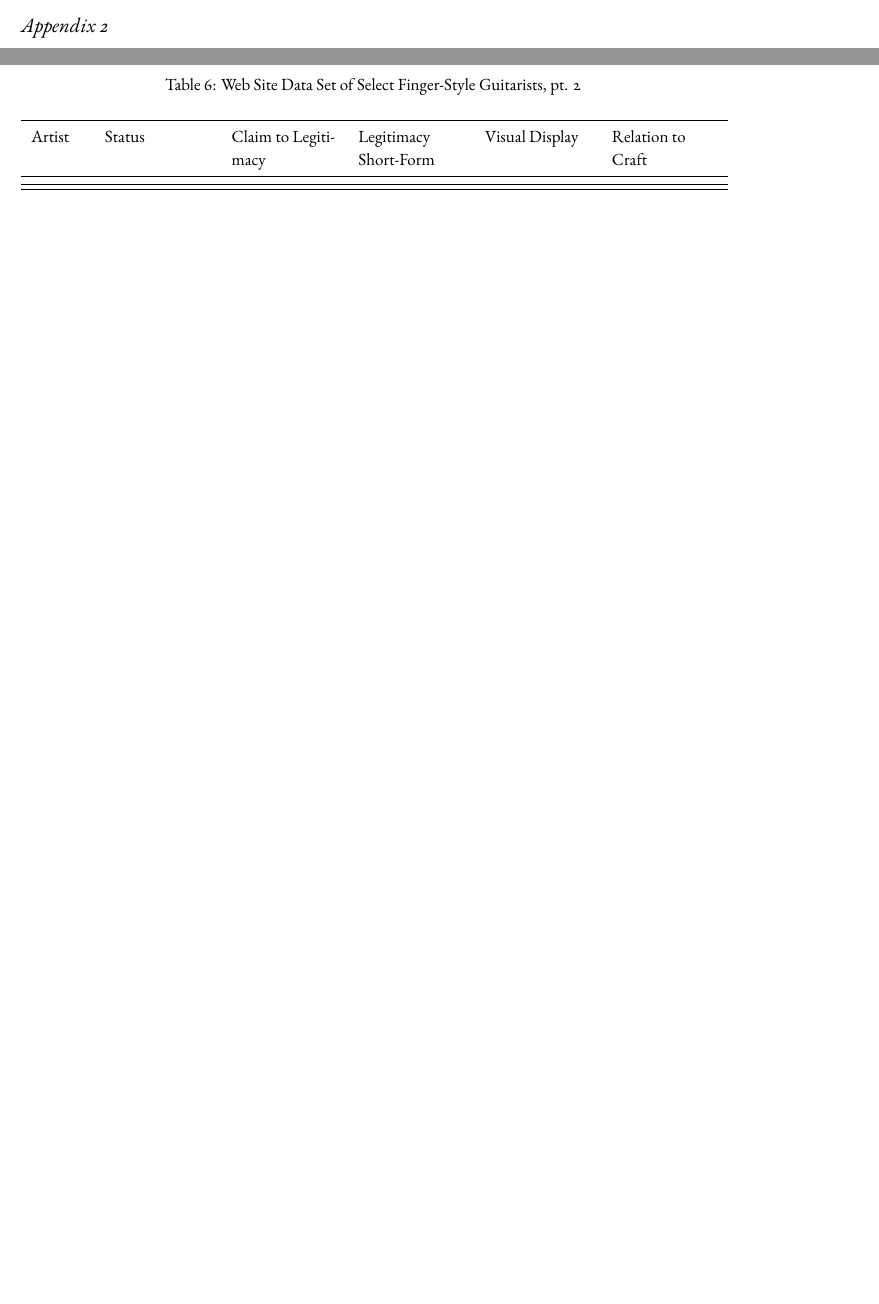
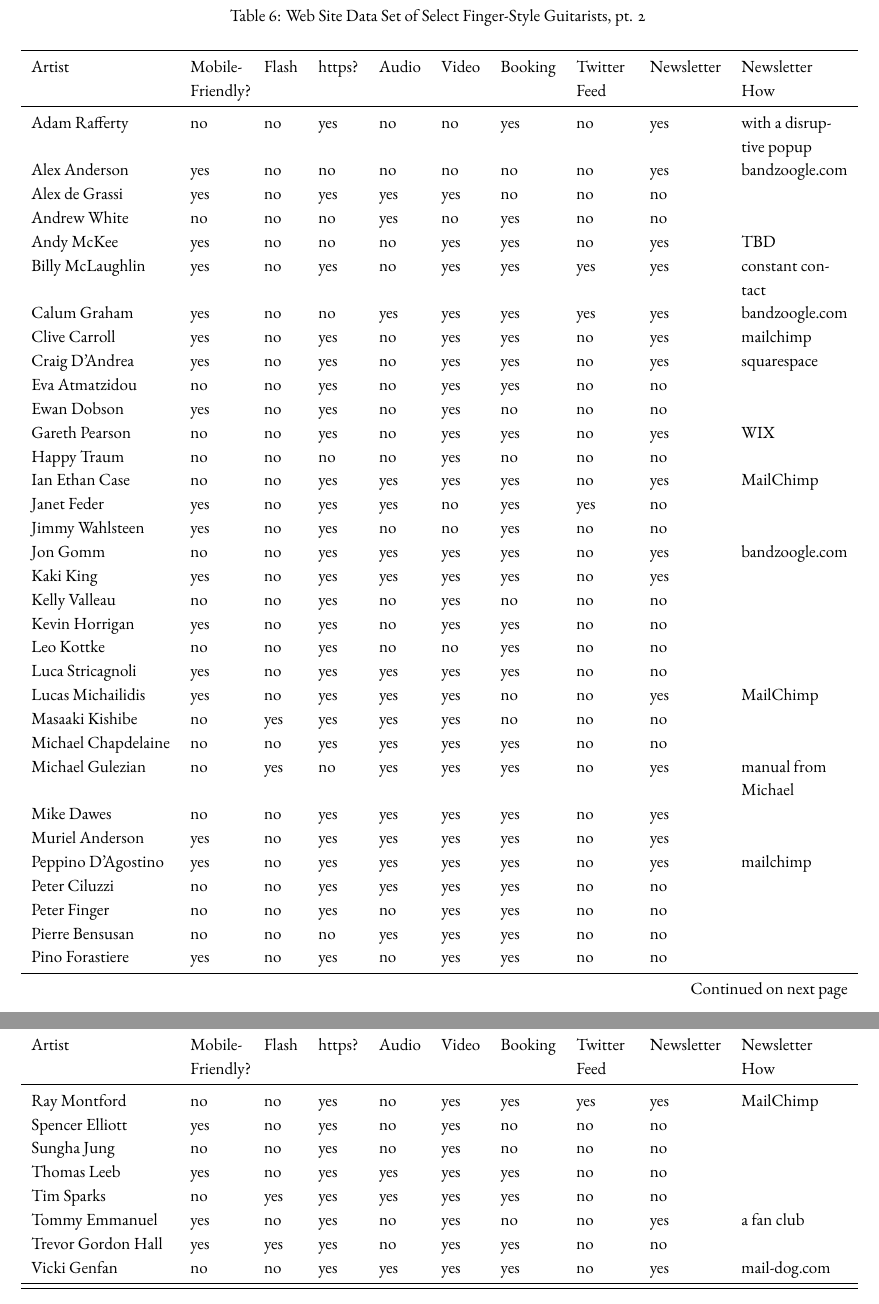
Before and after one commit to rachaelcarlson/TeXtonic, a LaTeX document (watchTheTigerWalk/testDraft.tex): two parts of pages 15 and 16 of 16 before the commit and two parts of pages 16 and 17 of 17 after it, joined at a grey line, cut at the place of the change, the shorter picture padded with empty space. Compiled offline with XeLaTeX.

Commit message:
second dataset added

```diff
--- a/watchTheTigerWalk/testDraft.tex
+++ b/watchTheTigerWalk/testDraft.tex
@@ -312,36 +313,85 @@ Vicki Genfan & established & world music, claims she is a virtuoso & musical & s
 \label{sec:appendix-2}
 
 
-\begin{longtable}{p{0.2\textwidth} p{0.1\textwidth} p{0.2\textwidth} p{0.2\textwidth} p{0.2\textwidth} p{0.2\textwidth}}
+\begin{longtable}{l p{0.1\textwidth} l l l l l p{0.1\textwidth} l p{0.2\textwidth}}
   \caption[Web Site Data Set of Select Finger-Style Guitarists, pt. 2]{Web Site Data Set of Select Finger-Style Guitarists, pt. 2} \label{dataset1}\\
 
   \toprule
-  \multicolumn{1}{p{0.1\textwidth}}{Artist} &
-  \multicolumn{1}{p{0.2\textwidth}}{Status} &
-  \multicolumn{1}{p{0.2\textwidth}}{Claim to Legitimacy} &
-  \multicolumn{1}{p{0.2\textwidth}}{Legitimacy Short-Form} &
-  \multicolumn{1}{p{0.2\textwidth}}{Visual Display} &
-  \multicolumn{1}{p{0.2\textwidth}}{Relation to Craft}\\ \midrule
+  \multicolumn{1}{l}{Artist} &
+  \multicolumn{1}{p{0.1\textwidth}}{Mobile-Friendly?} &
+  \multicolumn{1}{l}{Flash} &
+  \multicolumn{1}{l}{https?} &
+  \multicolumn{1}{l}{Audio} &
+  \multicolumn{1}{l}{Video} &
+  \multicolumn{1}{l}{Booking} &
+  \multicolumn{1}{p{0.1\textwidth}}{Twitter Feed} &
+  \multicolumn{1}{l}{Newsletter} &
+  \multicolumn{1}{p{0.1\textwidth}}{Newsletter How}\\ \midrule
   \endfirsthead
 
-  \multicolumn{6}{c}
+  \multicolumn{10}{c}
   {{\tablename\ \thetable{} -- continued from previous page}}\\
   \toprule
-  \multicolumn{1}{p{0.1\textwidth}}{Artist} &
-  \multicolumn{1}{p{0.2\textwidth}}{Status} &
-  \multicolumn{1}{p{0.2\textwidth}}{Claim to Legitimacy} &
-  \multicolumn{1}{p{0.2\textwidth}}{Legitimacy Short-Form} &
-  \multicolumn{1}{p{0.2\textwidth}}{Visual Display} &
-  \multicolumn{1}{p{0.2\textwidth}}{Relation to Craft}\\ \midrule
+  \multicolumn{1}{l}{Artist} &
+  \multicolumn{1}{p{0.1\textwidth}}{Mobile-Friendly?} &
+  \multicolumn{1}{l}{Flash} &
+  \multicolumn{1}{l}{https?} &
+  \multicolumn{1}{l}{Audio} &
+  \multicolumn{1}{l}{Video} &
+  \multicolumn{1}{l}{Booking} &
+  \multicolumn{1}{p{0.1\textwidth}}{Twitter Feed} &
+  \multicolumn{1}{l}{Newsletter} &
+  \multicolumn{1}{p{0.1\textwidth}}{Newsletter How}\\ \midrule
   \endhead
 
-  \midrule \multicolumn{6}{r}{{Continued on next page}}\\
+  \midrule \multicolumn{10}{r}{{Continued on next page}}\\
   \endfoot
 
   \bottomrule
   \bottomrule
   \endlastfoot
 
+  Adam Rafferty & no & no & yes & no & no & yes & no & yes & with a disruptive popup\\
+  Alex Anderson & yes & no & no & no & no & no & no & yes & bandzoogle.com\\
+  Alex de Grassi & yes & no & yes & yes & yes & no & no & no & \\
+  Andrew White & no & no & no & yes & no & yes & no & no & \\
+  Andy McKee & yes & no & no & no & yes & yes & no & yes & TBD\\
+  Billy McLaughlin & yes & no & yes & no & yes & yes & yes & yes & constant contact\\
+  Calum Graham & yes & no & no & yes & yes & yes & yes & yes & bandzoogle.com\\
+  Clive Carroll & yes & no & yes & no & yes & yes & no & yes & mailchimp\\
+  Craig D'Andrea & yes & no & yes & no & yes & yes & no & yes & squarespace\\
+  Eva Atmatzidou & no & no & yes & no & yes & yes & no & no & \\
+  Ewan Dobson & yes & no & yes & no & yes & no & no & no & \\
+  Gareth Pearson & no & no & yes & no & yes & yes & no & yes & WIX\\
+  Happy Traum & no & no & no & no & yes & no & no & no & \\
+  Ian Ethan Case & no & no & yes & yes & yes & yes & no & yes & MailChimp\\
+  Janet Feder & yes & no & yes & yes & no & yes & yes & no & \\
+  Jimmy Wahlsteen & yes & no & yes & no & no & yes & no & no & \\
+  Jon Gomm & no & no & yes & yes & yes & yes & no & yes & bandzoogle.com\\
+  Kaki King & yes & no & yes & yes & yes & yes & no & yes & \\
+  Kelly Valleau & no & no & yes & no & yes & no & no & no & \\
+  Kevin Horrigan & yes & no & yes & no & yes & yes & no & no & \\
+  Leo Kottke & no & no & yes & no & no & yes & no & no & \\
+  Luca Stricagnoli & yes & no & yes & yes & yes & yes & no & no & \\
+  Lucas Michailidis & yes & no & yes & yes & yes & no & no & yes & MailChimp \\
+  Masaaki Kishibe & no & yes & yes & yes & yes & no & no & no & \\
+  Michael Chapdelaine & no & no & yes & yes & yes & yes & no & no & \\
+  Michael Gulezian & no & yes & no & yes & yes & yes & no & yes & manual from Michael\\
+  Mike Dawes & no & no & yes & yes & yes & yes & no & yes & \\
+  Muriel Anderson & yes & no & yes & yes & yes & yes & no & yes & \\
+  Peppino D’Agostino & yes & no & yes & yes & yes & yes & no & yes & mailchimp\\
+  Peter Ciluzzi & no & no & yes & yes & yes & yes & no & no & \\
+  Peter Finger & no & no & yes & no & yes & yes & no & no & \\
+  Pierre Bensusan & no & no & no & yes & yes & yes & no & no & \\
+  Pino Forastiere & yes & no & yes & no & yes & yes & no & no & \\
+  Ray Montford & no & no & yes & no & yes & yes & yes & yes & MailChimp\\
+  Spencer Elliott & yes & no & yes & no & yes & no & no & no & \\
+  Sungha Jung & no & no & yes & no & yes & no & no & no & \\
+  Thomas Leeb & yes & no & yes & yes & yes & yes & no & no & \\
+  Tim Sparks & no & yes & yes & yes & yes & yes & no & no & \\
+  Tommy Emmanuel & yes & no & yes & no & yes & no & no & yes & a fan club\\
+  Trevor Gordon Hall & yes & yes & yes & no & yes & yes & no & no & \\
+  Vicki Genfan & no & no & yes & yes & yes & yes & no & yes & mail-dog.com\\
 
 \end{longtable}
 
```
Also changed, not shown: watchTheTigerWalk/testDraft.pdf, watchTheTigerWalk/testDraft.tex (1 more changed lines).
